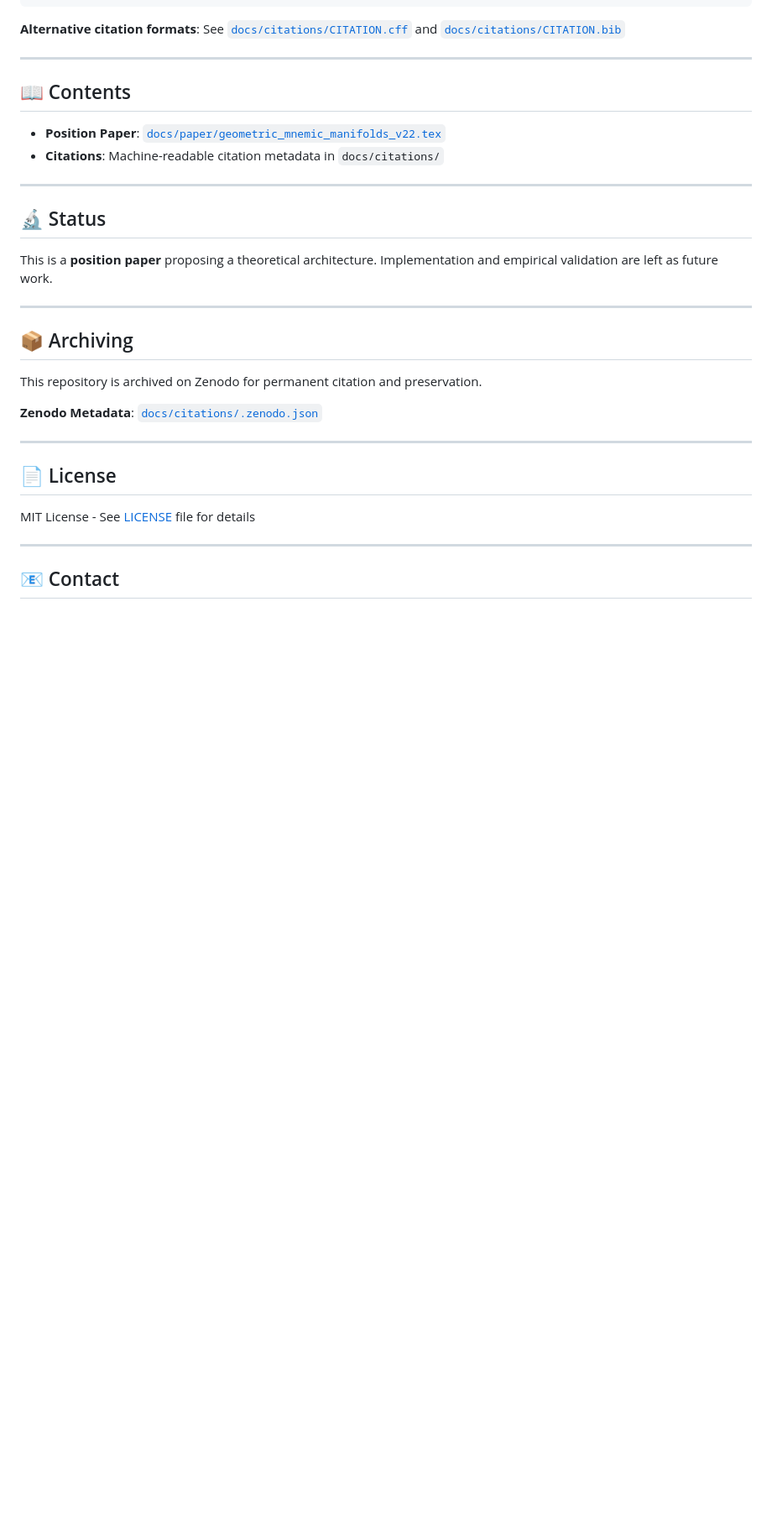
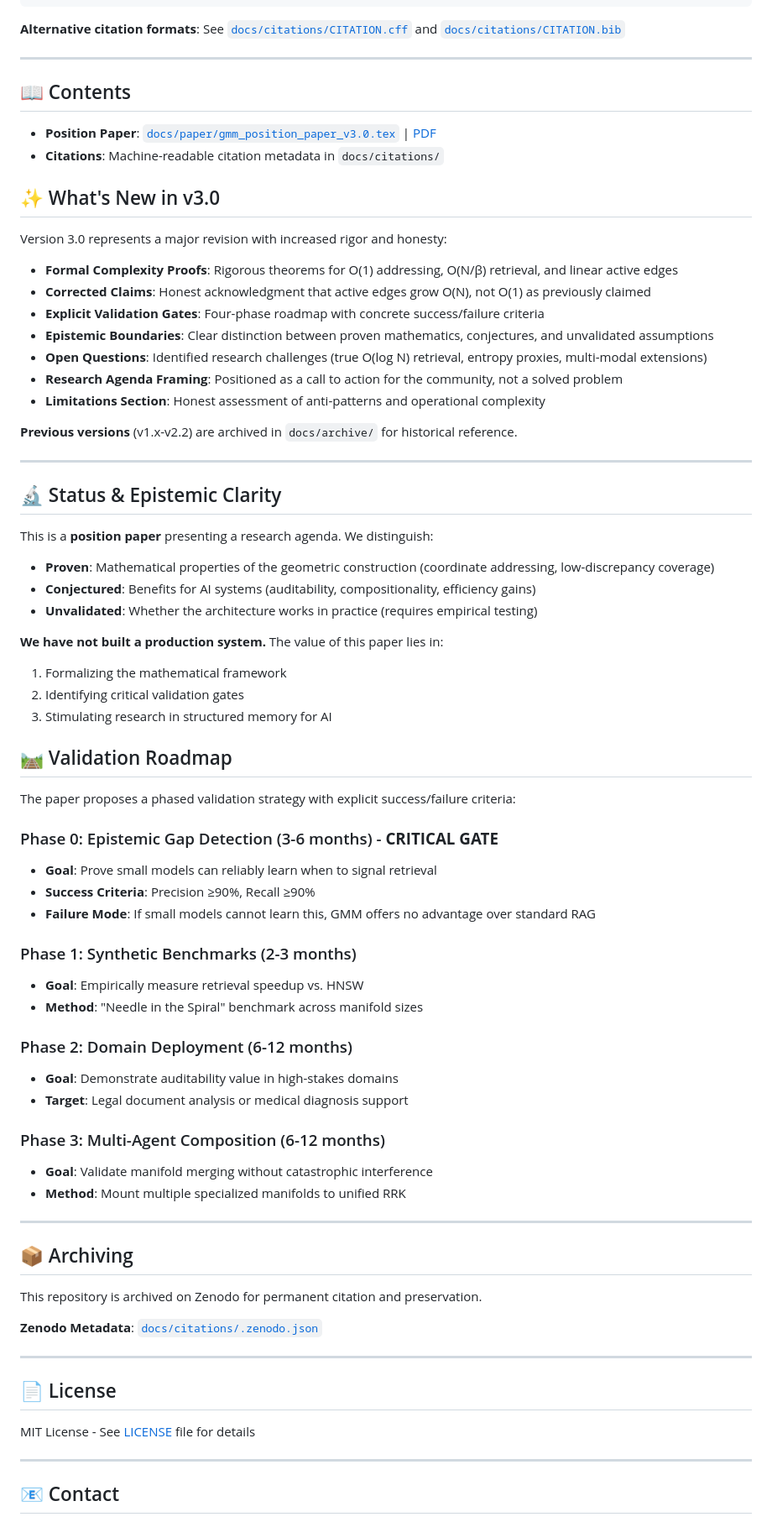
Before and after one commit to garciaalan186/geometric-mnemic-manifolds, a Markdown page: README.md, the part around one of its changes. Shown at 84% size. Drawn GitHub-style; blank space fills up the shorter version.

```diff
--- a/README.md
+++ b/README.md
@@ -58,14 +63,58 @@ Unlike standard RAG systems which optimize solely for semantic relevance, this a
 
 ## 📖 Contents
 
-- **Position Paper**: [`docs/paper/geometric_mnemic_manifolds_v22.tex`](docs/paper/geometric_mnemic_manifolds_v22.tex)
+- **Position Paper**: [`docs/paper/gmm_position_paper_v3.0.tex`](docs/paper/gmm_position_paper_v3.0.tex) | [PDF](docs/paper/gmm_position_paper_v3.0.pdf)
 - **Citations**: Machine-readable citation metadata in `docs/citations/`
+
+## ✨ What's New in v3.0
+
+Version 3.0 represents a major revision with increased rigor and honesty:
+
+- **Formal Complexity Proofs**: Rigorous theorems for O(1) addressing, O(N/β) retrieval, and linear active edges
+- **Corrected Claims**: Honest acknowledgment that active edges grow O(N), not O(1) as previously claimed
+- **Explicit Validation Gates**: Four-phase roadmap with concrete success/failure criteria
+- **Epistemic Boundaries**: Clear distinction between proven mathematics, conjectures, and unvalidated assumptions
+- **Open Questions**: Identified research challenges (true O(log N) retrieval, entropy proxies, multi-modal extensions)
+- **Research Agenda Framing**: Positioned as a call to action for the community, not a solved problem
+- **Limitations Section**: Honest assessment of anti-patterns and operational complexity
+
+**Previous versions** (v1.x-v2.2) are archived in `docs/archive/` for historical reference.
 
 ---
 
-## 🔬 Status
+## 🔬 Status & Epistemic Clarity
 
-This is a **position paper** proposing a theoretical architecture. Implementation and empirical validation are left as future work.
+This is a **position paper** presenting a research agenda. We distinguish:
+
+- **Proven**: Mathematical properties of the geometric construction (coordinate addressing, low-discrepancy coverage)
+- **Conjectured**: Benefits for AI systems (auditability, compositionality, efficiency gains)
+- **Unvalidated**: Whether the architecture works in practice (requires empirical testing)
+
+**We have not built a production system.** The value of this paper lies in:
+1. Formalizing the mathematical framework
+2. Identifying critical validation gates
+3. Stimulating research in structured memory for AI
+
+## 🛤️ Validation Roadmap
+
+The paper proposes a phased validation strategy with explicit success/failure criteria:
+
+### Phase 0: Epistemic Gap Detection (3-6 months) - **CRITICAL GATE**
+- **Goal**: Prove small models can reliably learn when to signal retrieval
+- **Success Criteria**: Precision ≥90%, Recall ≥90%
+- **Failure Mode**: If small models cannot learn this, GMM offers no advantage over standard RAG
+
+### Phase 1: Synthetic Benchmarks (2-3 months)
+- **Goal**: Empirically measure retrieval speedup vs. HNSW
+- **Method**: "Needle in the Spiral" benchmark across manifold sizes
+
+### Phase 2: Domain Deployment (6-12 months)
+- **Goal**: Demonstrate auditability value in high-stakes domains
+- **Target**: Legal document analysis or medical diagnosis support
+
+### Phase 3: Multi-Agent Composition (6-12 months)
+- **Goal**: Validate manifold merging without catastrophic interference
+- **Method**: Mount multiple specialized manifolds to unified RRK
 
 ---
 
```
Also changed, not shown: other parts of README.md (+17 -12 lines).
